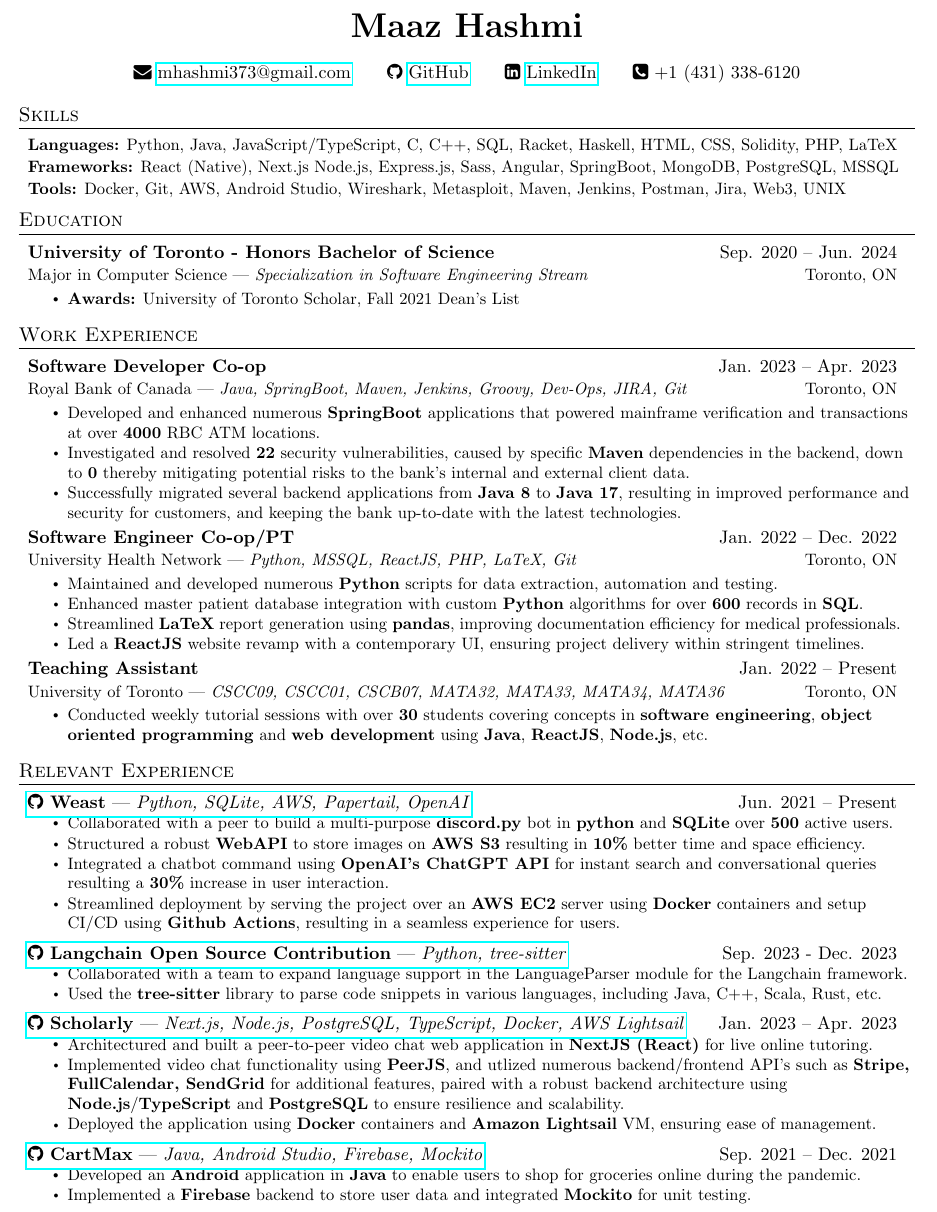
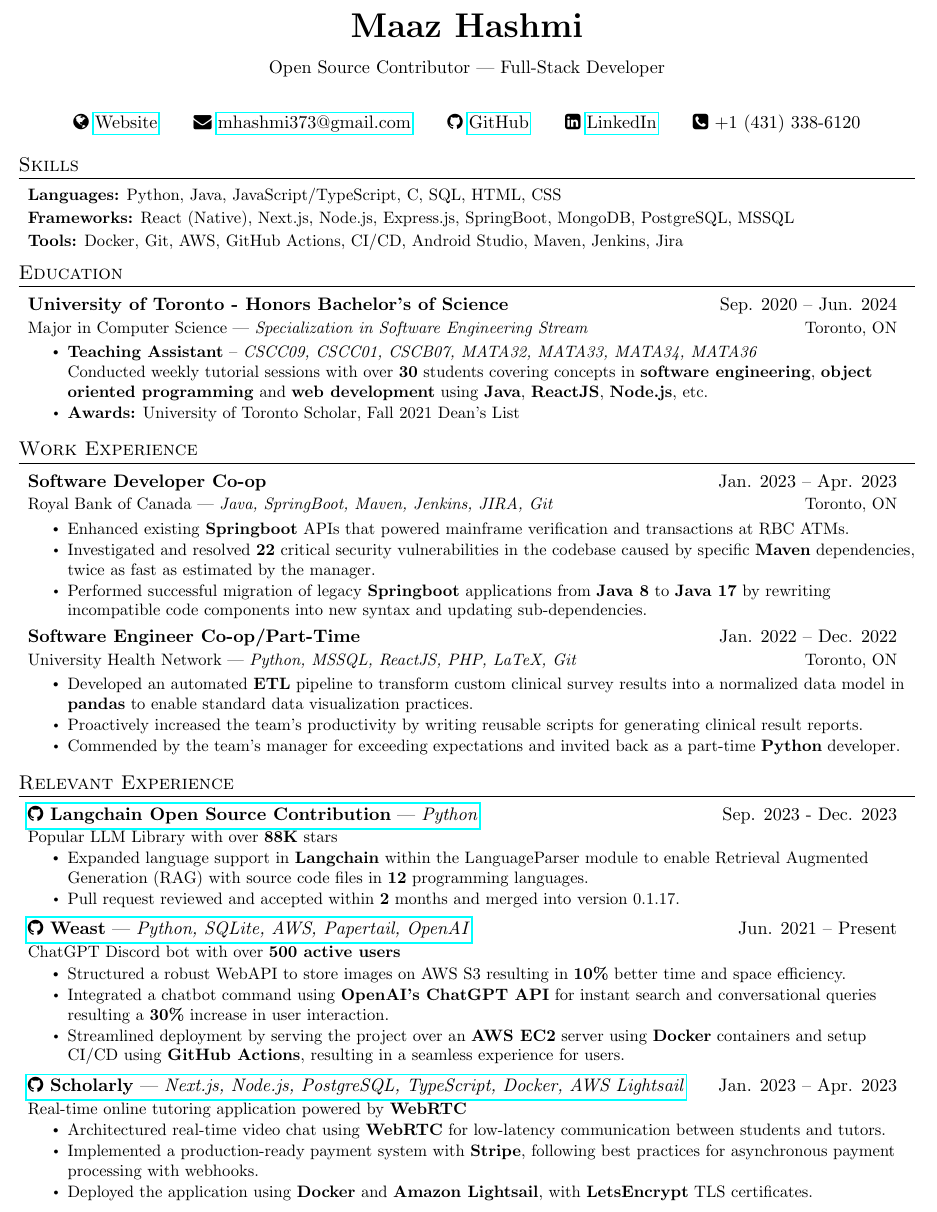
Before and after one commit to maazh10/resume, a LaTeX CV (resume.tex): part of the page, cut so that both start at the same text. Compiled offline with pdfLaTeX.

Commit message:
feat: reworked all bullet points; moved TA exp under education; added header

```diff
--- a/resume.tex
+++ b/resume.tex
@@ -81,11 +81,11 @@
   }
 }
 
-\newcommand{\projectSubheading}[4]{
+\newcommand{\projectSubheading}[5]{
   \vspace{-1pt}\item
   \begin{tabular*}{0.97\textwidth}{l@{\extracolsep{\fill}}r}
     \href{#4}{\textbf{#1} | \textit{#2}} &
-    #3\\
+    #5 \\ \small{#3} \\
   \end{tabular*}\vspace{-5pt}
 }
 
@@ -107,7 +107,11 @@
 %----------HEADING-----------------
 \begin{center}
   \textbf{\huge{Maaz Hashmi}} \\
+  \begin{center}
+    Open Source Contributor | Full-Stack Developer
+  \end{center}
   \vspace*{0.4cm}
+  \seticon{faGlobe} \href{https://maazh.tech}{Website}\qquad
   \seticon{faEnvelope}
   \href{mailto:mhashmi373@gmail.com}{mhashmi373@gmail.com}\qquad
   \seticon{faGithub} \href{https://github.com/maazh10}{GitHub}\qquad
@@ -120,22 +124,26 @@
 \section{Skills}
 \resumeSubHeadingListStart
 \skillsItem
-{\textbf{Languages:} Python, Java, JavaScript/TypeScript, C, C++, SQL, Racket, Haskell, HTML, CSS, Solidity, PHP, LaTeX}
+{\textbf{Languages:} Python, Java, JavaScript/TypeScript, C, SQL, HTML, CSS}
 \skillsItem
-{\textbf{Frameworks:} React (Native), Next.js Node.js, Express.js, Sass, Angular, SpringBoot, MongoDB, PostgreSQL, MSSQL}
+{\textbf{Frameworks:} React (Native), Next.js, Node.js, Express.js, SpringBoot, MongoDB, PostgreSQL, MSSQL}
 \skillsItem
-{\textbf{Tools:} Docker, Git, AWS, Android Studio, Wireshark, Metasploit, Maven, Jenkins, Postman, Jira, Web3, UNIX}
+{\textbf{Tools:} Docker, Git, AWS, GitHub Actions, CI/CD, Android Studio, Maven, Jenkins, Jira}
 \resumeSubHeadingListEnd
 
 %-----------EDUCATION-----------------
 \section{Education}
 \resumeSubHeadingListStart
 \resumeSubheading
-{University of Toronto - Honors Bachelor of Science}{Sep. 2020 -- Jun.
+{University of Toronto - Honors Bachelor's of Science}{Sep. 2020 -- Jun.
   2024}
 {Major in Computer Science}{Specialization in Software Engineering
   Stream}{Toronto, ON}
 \resumeItemListStart
+\resumeItem
+{\textbf{Teaching Assistant} -- \textit{CSCC09, CSCC01, CSCB07, MATA32, MATA33, MATA34, MATA36} \\ Conducted weekly tutorial sessions with over \textbf{30} students
+  covering concepts in \textbf{software engineering}, \textbf{object oriented
+    programming} and \textbf{web development} using \textbf{Java}, \textbf{ReactJS}, \textbf{Node.js}, etc. }
 \resumeItem
 {\textbf{Awards:} University of Toronto Scholar, Fall 2021 Dean's
   List}
@@ -148,45 +156,27 @@
 \resumeSubHeadingListStart
 \resumeSubheading
 {Software Developer Co-op}{Jan. 2023 -- Apr. 2023}
-{Royal Bank of Canada}{Java, SpringBoot, Maven, Jenkins, Groovy, Dev-Ops,
+{Royal Bank of Canada}{Java, SpringBoot, Maven, Jenkins,
   JIRA, Git}{Toronto, ON}
 \resumeItemListStart
 \resumeItem
-{Developed and enhanced numerous \textbf{SpringBoot} applications
-  that powered mainframe verification and transactions at over \textbf{4000}
-  RBC ATM locations.}
+{Enhanced existing \textbf{Springboot} APIs that powered mainframe verification and transactions at RBC ATMs.}
 \resumeItem
-{Investigated and resolved \textbf{22} security vulnerabilities, caused by
-  specific \textbf{Maven} dependencies in the backend, down to \textbf{0} thereby mitigating
-  potential risks to the bank's internal and external client data.}
+{Investigated and resolved \textbf{22} critical security vulnerabilities in the codebase caused by specific \textbf{Maven} dependencies, twice as fast as estimated by the manager.}
 \resumeItem
-{Successfully migrated several backend applications from \textbf{Java
-    8} to \textbf{Java 17}, resulting in improved performance and security for
-  customers, and keeping the bank up-to-date with the latest technologies. }
+{Performed successful migration of legacy \textbf{Springboot} applications from \textbf{Java 8} to \textbf{Java 17} by rewriting incompatible code components into new syntax and updating sub-dependencies.}
 \resumeItemListEnd
 \resumeSubheading
-{Software Engineer Co-op/PT}{Jan. 2022 -- Dec. 2022}
+{Software Engineer Co-op/Part-Time}{Jan. 2022 -- Dec. 2022}
 {University Health Network}{Python, MSSQL, ReactJS, PHP, LaTeX,
   Git}{Toronto, ON}
 \resumeItemListStart
 \resumeItem
-{Maintained and developed numerous \textbf{Python} scripts for data extraction, automation and testing.}
+{Developed an automated \textbf{ETL} pipeline to transform custom clinical survey results into a normalized data model in \textbf{pandas} to enable standard data visualization practices.}
 \resumeItem
-{Enhanced master patient database integration with custom \textbf{Python} algorithms for over \textbf{600} records in \textbf{SQL}.}
+{Proactively increased the team's productivity by writing reusable scripts for generating clinical result reports.}
 \resumeItem
-{Streamlined \textbf{LaTeX} report generation using \textbf{pandas}, improving documentation efficiency for medical professionals.}
-\resumeItem
-{Led a \textbf{ReactJS} website revamp with a contemporary UI, ensuring project delivery within stringent timelines.}
-\resumeItemListEnd
-
-\resumeSubheading
-{Teaching Assistant}{Jan. 2022 -- Present}
-{University of Toronto}{CSCC09, CSCC01, CSCB07, MATA32, MATA33, MATA34, MATA36}{Toronto, ON}
-\resumeItemListStart
-\resumeItem
-{Conducted weekly tutorial sessions with over \textbf{30} students
-  covering concepts in \textbf{software engineering}, \textbf{object oriented
-    programming} and \textbf{web development} using \textbf{Java}, \textbf{ReactJS}, \textbf{Node.js}, etc.}
+{Commended by the team's manager for exceeding expectations and invited back as a part-time \textbf{Python} developer.}
 \resumeItemListEnd
 
 \resumeSubHeadingListEnd
@@ -196,61 +186,47 @@
 
 \projectSubHeadingListStart
 
-\projectSubheading
-{\seticon{faGithub} Weast}{Python, SQLite, AWS, Papertail, OpenAI}
-{Jun. 2021 -- Present}{https://github.com/maazh10/KanyeWeast}
+\projectSubheading{\seticon{faGithub} Langchain Open Source Contribution}
+{Python}
+{Popular LLM Library with over \textbf{88K} stars}
+{https://github.com/langchain-ai/langchain/pull/13318}
+{Sep. 2023 - Dec. 2023}
 \projectItemListStart
 \projectItem{}
-{Collaborated with a peer to build a multi-purpose \textbf{discord.py} bot in \textbf{python} and \textbf{SQLite} over \textbf{500} active users.}
+{Expanded language support in \textbf{Langchain} within the LanguageParser module to enable Retrieval Augmented Generation (RAG) with source code files in \textbf{12} programming languages.}
 \projectItem{}
-{Structured a robust \textbf{WebAPI} to store images on \textbf{AWS S3} resulting in \textbf{10\%} better time and space efficiency.}
-\projectItem{}
-{Integrated a chatbot command using \textbf{OpenAI's ChatGPT API} for instant search and conversational queries
-  resulting a \textbf{30\%} increase in user interaction.}
-\projectItem{}
-{Streamlined deployment by serving the project over an \textbf{AWS EC2} server using \textbf{Docker} containers and setup
-  CI/CD using \textbf{Github Actions}, resulting in a seamless experience for users.}
-\projectItemListEnd
-
-\projectSubheading{\seticon{faGithub} Langchain Open Source Contribution}{Python, tree-sitter}{Sep. 2023 - Dec. 2023}{https://github.com/langchain-ai/langchain/issues/11229}
-\projectItemListStart
-\projectItem{}
-{Collaborated with a team to expand language support in the LanguageParser module for the Langchain framework.}
-\projectItem{}
-{Used the \textbf{tree-sitter} library to parse code snippets in various languages, including Java, C++, Scala, Rust, etc.}
+{Pull request reviewed and accepted within \textbf{2} months and merged into version 0.1.17.}
 \projectItemListEnd
 
 \projectSubheading
-{\seticon{faGithub} Scholarly}{Next.js, Node.js, PostgreSQL, TypeScript, Docker,
-  AWS Lightsail}
-{Jan. 2023 -- Apr. 2023}{https://github.com/maazh10/scholarly}
+{\seticon{faGithub} Weast}
+{Python, SQLite, AWS, Papertail, OpenAI}
+{ChatGPT Discord bot with over \textbf{500 active users}}
+{https://github.com/maazh10/KanyeWeast}
+{Jun. 2021 -- Present}
 \projectItemListStart
 \projectItem{}
-{Architectured and built a peer-to-peer video chat web application in \textbf{NextJS (React)}
-  for live online tutoring.}
+{Structured a robust WebAPI to store images on AWS S3 resulting in \textbf{10\%} better time and space efficiency.}
 \projectItem{}
-{Implemented video chat functionality using \textbf{PeerJS},
-  and utlized numerous backend/frontend API's such as \textbf{Stripe,
-    FullCalendar, SendGrid} for additional features, paired with a robust
-  backend
-  architecture
-  using
-  \textbf{Node.js}/\textbf{TypeScript} and \textbf{PostgreSQL} to ensure
-  resilience and scalability. }
+{Integrated a chatbot command using \textbf{OpenAI's ChatGPT API} for instant search and conversational queries resulting a \textbf{30\%} increase in user interaction.}
 \projectItem{}
-{Deployed the application using \textbf{Docker} containers and \textbf{Amazon
-    Lightsail} VM, ensuring ease of management.}
+{Streamlined deployment by serving the project over an \textbf{AWS EC2} server using \textbf{Docker} containers and setup
+  CI/CD using \textbf{GitHub Actions}, resulting in a seamless experience for users.}
 \projectItemListEnd
 
 \projectSubheading
-{\seticon{faGithub} CartMax}{Java, Android Studio, Firebase, Mockito}
-{Sep. 2021 -- Dec. 2021}{https://github.com/maazh10/CartMax}
+{\seticon{faGithub} Scholarly}
+{Next.js, Node.js, PostgreSQL, TypeScript, Docker, AWS Lightsail}
+{Real-time online tutoring application powered by \textbf{WebRTC}}
+{https://github.com/maazh10/scholarly}
+{Jan. 2023 -- Apr. 2023}
 \projectItemListStart
 \projectItem{}
-{Developed an \textbf{Android} application in \textbf{Java} to enable users to shop for groceries online during the pandemic.}
+{Architectured real-time video chat using \textbf{WebRTC} for low-latency communication between students and tutors.}
 \projectItem{}
-{Implemented a \textbf{Firebase} backend to store user data and
-  integrated \textbf{Mockito} for unit testing.}
+{Implemented a production-ready payment system with \textbf{Stripe}, following best practices for asynchronous payment processing with webhooks.}
+\projectItem{}
+{Deployed the application using \textbf{Docker} and \textbf{Amazon Lightsail}, with \textbf{LetsEncrypt} TLS certificates.}
 \projectItemListEnd
 
 \projectSubHeadingListEnd
```
Also changed, not shown: resume.pdf, 3 other files.
